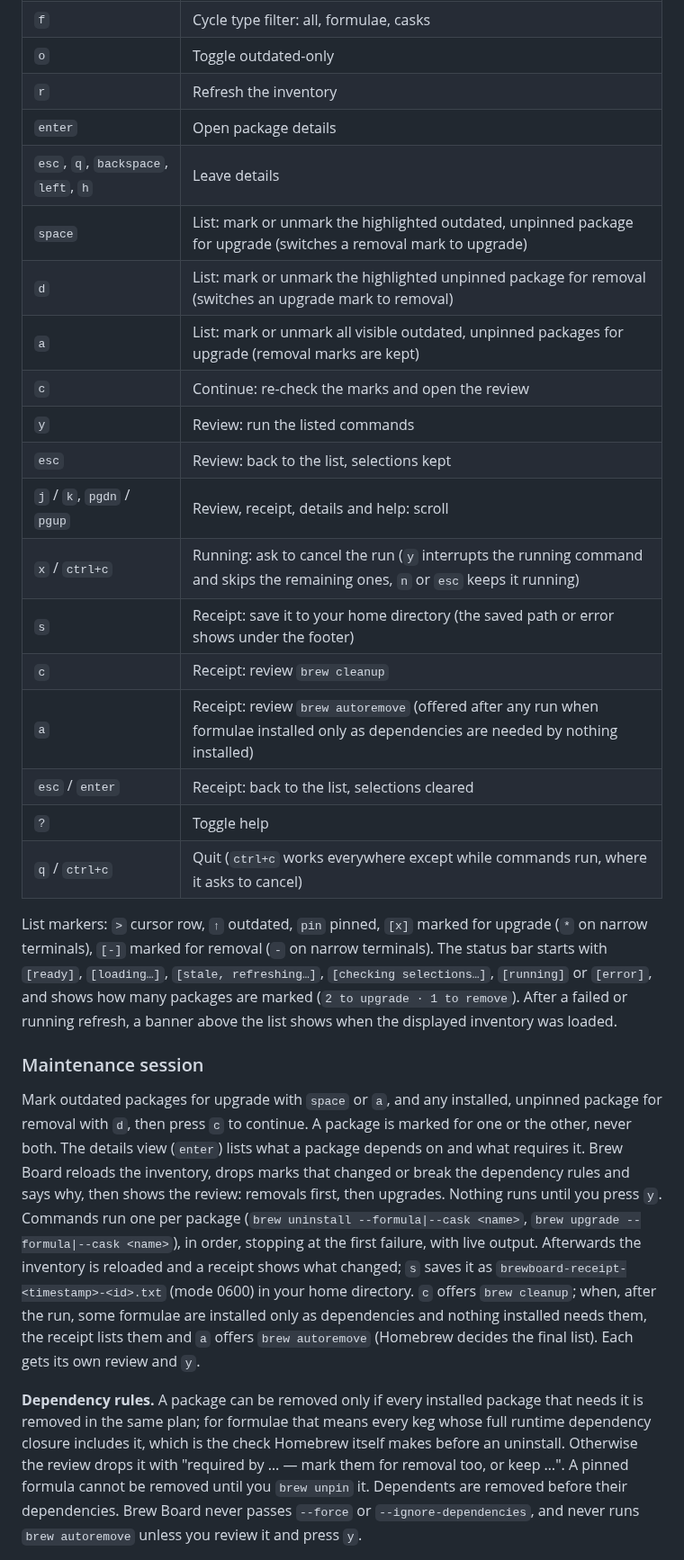
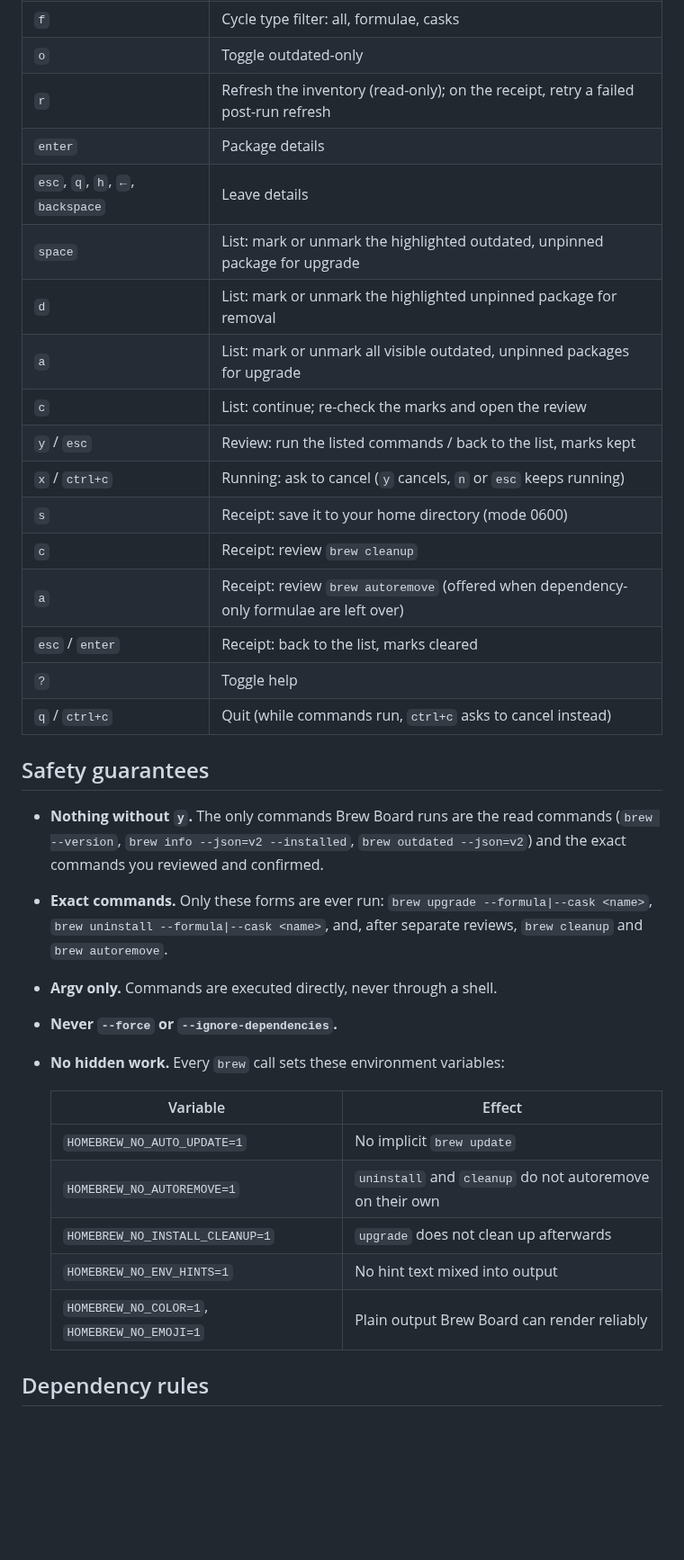
Before and after one commit to KaanEmec/brew-board, a Markdown page: README.md, the part around one of its changes. Shown at 90% size. Rendered like a GitHub page; blank space fills up the shorter version.

```diff
--- a/README.md
+++ b/README.md
@@ -49,28 +94,36 @@ make check                  # gofmt check, go vet, golangci-lint, go test -race
 | `f` | Cycle type filter: all, formulae, casks |
 | `o` | Toggle outdated-only |
-| `r` | Refresh the inventory |
-| `enter` | Open package details |
-| `esc`, `q`, `backspace`, `left`, `h` | Leave details |
-| `space` | List: mark or unmark the highlighted outdated, unpinned package for upgrade (switches a removal mark to upgrade) |
-| `d` | List: mark or unmark the highlighted unpinned package for removal (switches an upgrade mark to removal) |
-| `a` | List: mark or unmark all visible outdated, unpinned packages for upgrade (removal marks are kept) |
-| `c` | Continue: re-check the marks and open the review |
-| `y` | Review: run the listed commands |
-| `esc` | Review: back to the list, selections kept |
-| `j` / `k`, `pgdn` / `pgup` | Review, receipt, details and help: scroll |
-| `x` / `ctrl+c` | Running: ask to cancel the run (`y` interrupts the running command and skips the remaining ones, `n` or `esc` keeps it running) |
-| `s` | Receipt: save it to your home directory (the saved path or error shows under the footer) |
+| `r` | Refresh the inventory (read-only); on the receipt, retry a failed post-run refresh |
+| `enter` | Package details |
+| `esc`, `q`, `h`, `←`, `backspace` | Leave details |
+| `space` | List: mark or unmark the highlighted outdated, unpinned package for upgrade |
+| `d` | List: mark or unmark the highlighted unpinned package for removal |
+| `a` | List: mark or unmark all visible outdated, unpinned packages for upgrade |
+| `c` | List: continue; re-check the marks and open the review |
+| `y` / `esc` | Review: run the listed commands / back to the list, marks kept |
+| `x` / `ctrl+c` | Running: ask to cancel (`y` cancels, `n` or `esc` keeps running) |
+| `s` | Receipt: save it to your home directory (mode 0600) |
 | `c` | Receipt: review `brew cleanup` |
-| `a` | Receipt: review `brew autoremove` (offered after any run when formulae installed only as dependencies are needed by nothing installed) |
-| `esc` / `enter` | Receipt: back to the list, selections cleared |
+| `a` | Receipt: review `brew autoremove` (offered when dependency-only formulae are left over) |
+| `esc` / `enter` | Receipt: back to the list, marks cleared |
 | `?` | Toggle help |
-| `q` / `ctrl+c` | Quit (`ctrl+c` works everywhere except while commands run, where it asks to cancel) |
+| `q` / `ctrl+c` | Quit (while commands run, `ctrl+c` asks to cancel instead) |
 
-List markers: `>` cursor row, `↑` outdated, `pin` pinned, `[x]` marked for upgrade (`*` on narrow terminals), `[-]` marked for removal (`-` on narrow terminals). The status bar starts with `[ready]`, `[loading…]`, `[stale, refreshing…]`, `[checking selections…]`, `[running]` or `[error]`, and shows how many packages are marked (`2 to upgrade · 1 to remove`). After a failed or running refresh, a banner above the list shows when the displayed inventory was loaded.
+## Safety guarantees
 
-### Maintenance session
+- **Nothing without `y`.** The only commands Brew Board runs are the read commands (`brew --version`, `brew info --json=v2 --installed`, `brew outdated --json=v2`) and the exact commands you reviewed and confirmed.
+- **Exact commands.** Only these forms are ever run: `brew upgrade --formula|--cask <name>`, `brew uninstall --formula|--cask <name>`, and, after separate reviews, `brew cleanup` and `brew autoremove`.
+- **Argv only.** Commands are executed directly, never through a shell.
+- **Never `--force` or `--ignore-dependencies`.**
+- **No hidden work.** Every `brew` call sets these environment variables:
 
-Mark outdated packages for upgrade with `space` or `a`, and any installed, unpinned package for removal with `d`, then press `c` to continue. A package is marked for one or the other, never both. The details view (`enter`) lists what a package depends on and what requires it. Brew Board reloads the inventory, drops marks that changed or break the dependency rules and says why, then shows the review: removals first, then upgrades. Nothing runs until you press `y`. Commands run one per package (`brew uninstall --formula|--cask <name>`, `brew upgrade --formula|--cask <name>`), in order, stopping at the first failure, with live output. Afterwards the inventory is reloaded and a receipt shows what changed; `s` saves it as `brewboard-receipt-<timestamp>-<id>.txt` (mode 0600) in your home directory. `c` offers `brew cleanup`; when, after the run, some formulae are installed only as dependencies and nothing installed needs them, the receipt lists them and `a` offers `brew autoremove` (Homebrew decides the final list). Each gets its own review and `y`.
+  | Variable | Effect |
+  | --- | --- |
+  | `HOMEBREW_NO_AUTO_UPDATE=1` | No implicit `brew update` |
+  | `HOMEBREW_NO_AUTOREMOVE=1` | `uninstall` and `cleanup` do not autoremove on their own |
+  | `HOMEBREW_NO_INSTALL_CLEANUP=1` | `upgrade` does not clean up afterwards |
+  | `HOMEBREW_NO_ENV_HINTS=1` | No hint text mixed into output |
+  | `HOMEBREW_NO_COLOR=1`, `HOMEBREW_NO_EMOJI=1` | Plain output Brew Board can render reliably |
 
-**Dependency rules.** A package can be removed only if every installed package that needs it is removed in the same plan; for formulae that means every keg whose full runtime dependency closure includes it, which is the check Homebrew itself makes before an uninstall. Otherwise the review drops it with "required by … — mark them for removal too, or keep …". A pinned formula cannot be removed until you `brew unpin` it. Dependents are removed before their dependencies. Brew Board never passes `--force` or `--ignore-dependencies`, and never runs `brew autoremove` unless you review it and press `y`.
+## Dependency rules
 
```
Also changed, not shown: other parts of README.md (+80 -79 lines), CHANGELOG.md (+14 -0 lines), docs/screenshots/details.png (added), docs/screenshots/list.png (added), docs/screenshots/receipt.png (added), docs/screenshots/review.png (added), docs/screenshots/running.png (added), 6 other files.
